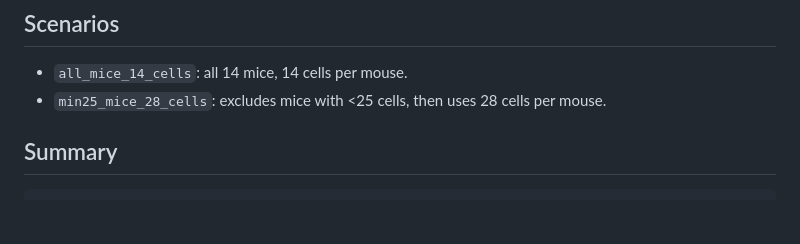
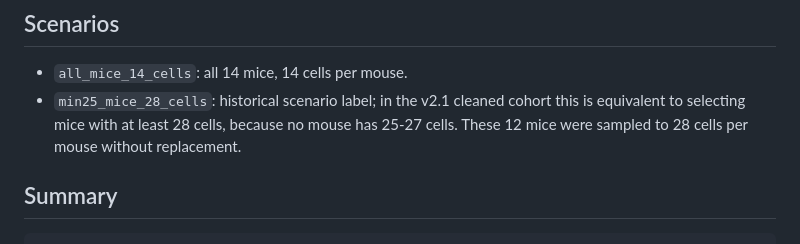
Before and after one commit to raymond-tech820/genetechpbl-research, a Markdown page: facs_msc_youth_score_v2_1/reports/equal_cell_subsampling_report.md, the part around the change. GitHub-like rendering; blank space fills up the shorter version.

```diff
--- a/facs_msc_youth_score_v2_1/reports/equal_cell_subsampling_report.md
+++ b/facs_msc_youth_score_v2_1/reports/equal_cell_subsampling_report.md
@@ -12,7 +12,7 @@ This step follows the negative technical-penalty result. It asks whether donor-l
 ## Scenarios
 
 - `all_mice_14_cells`: all 14 mice, 14 cells per mouse.
-- `min25_mice_28_cells`: excludes mice with <25 cells, then uses 28 cells per mouse.
+- `min25_mice_28_cells`: historical scenario label; in the v2.1 cleaned cohort this is equivalent to selecting mice with at least 28 cells, because no mouse has 25-27 cells. These 12 mice were sampled to 28 cells per mouse without replacement.
 
 ## Summary
 
```
Also changed, not shown: facs_msc_youth_score_v2_1/FACS_Youth_Score_v2_1_experiment_report.md (+3 -1 lines).
